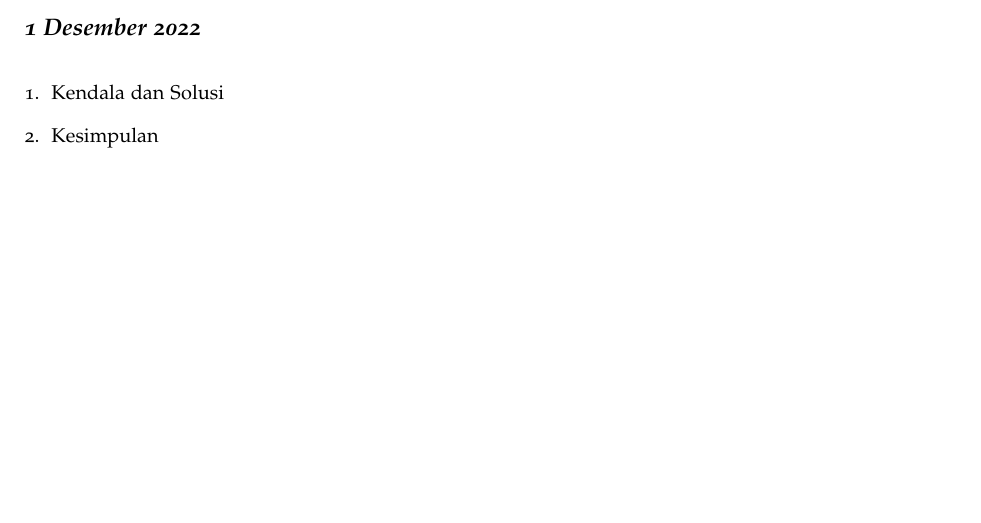
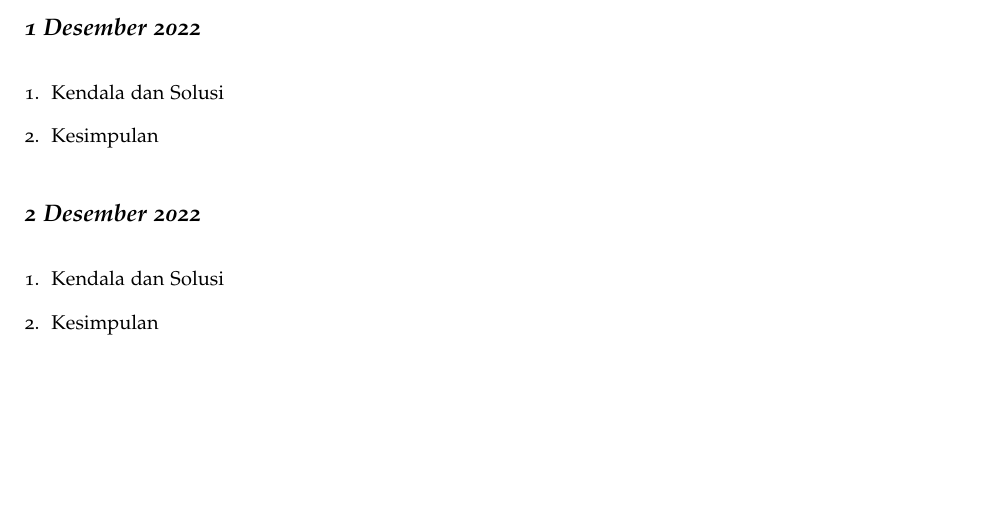
Before and after one commit to muhdavi/practice-big-data-2022, a LaTeX document (lab_notes.tex, which reads laporan/SalsabilaIrmanda.tex): part of page 35 of 40, cut so that both start at the same text. Compiled offline with pdfLaTeX.

Commit message:
laporan 2 desember 2022

```diff
--- a/laporan/SalsabilaIrmanda.tex
+++ b/laporan/SalsabilaIrmanda.tex
@@ -8,3 +8,12 @@
 % berikan kesimpulan dari praktikum yang telah dikerjkan
 
 \end{enumerate}
+\newday{\textbf{2 Desember 2022}}
+\begin{enumerate}
+\item Kendala dan Solusi
+% jelaskan kendala dan penyebab yang dialami saat mengikuti praktikum serta solusi atau langkah-langkah yang telah dilakukan
+
+\item Kesimpulan
+% berikan kesimpulan dari praktikum yang telah dikerjkan
+
+\end{enumerate}
```
